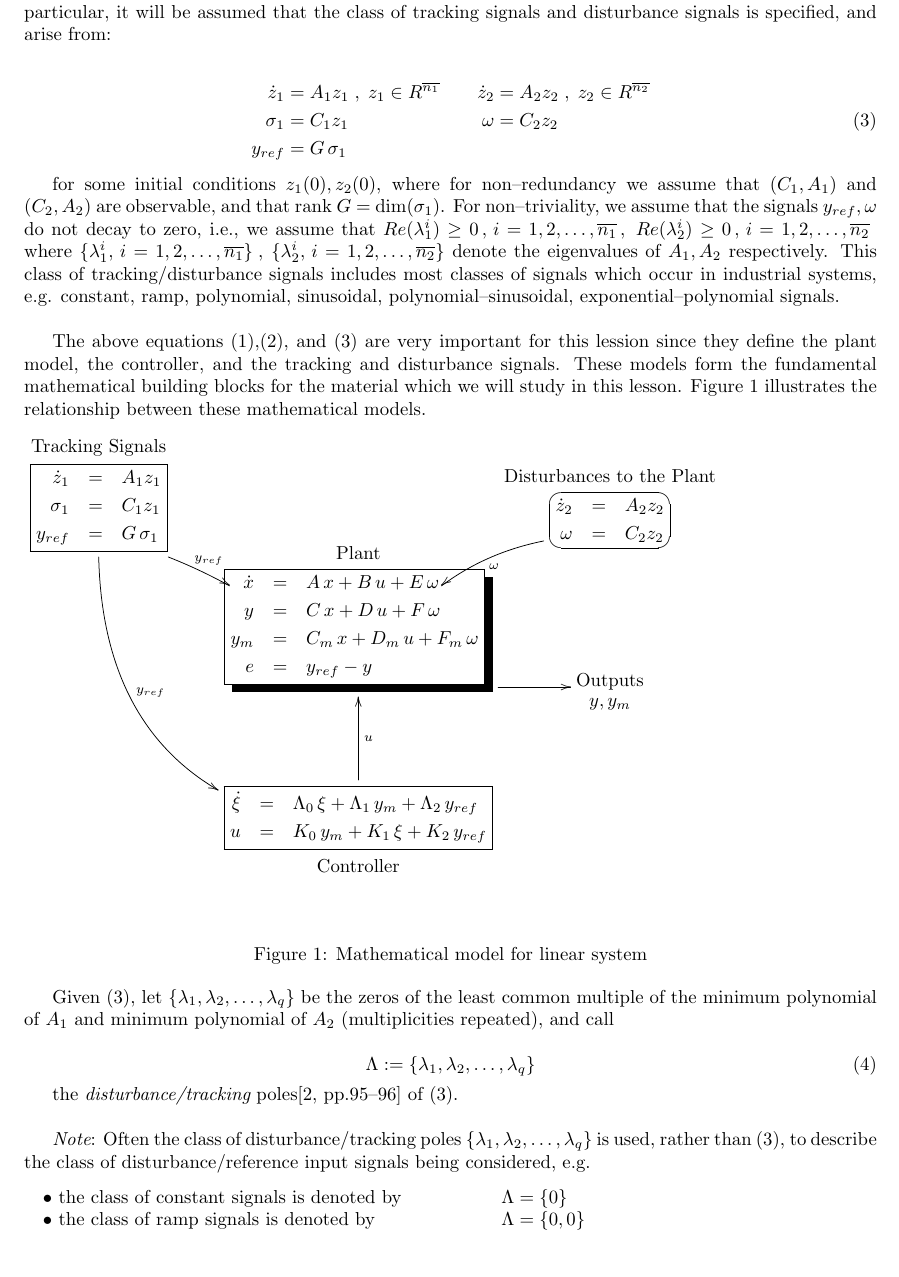
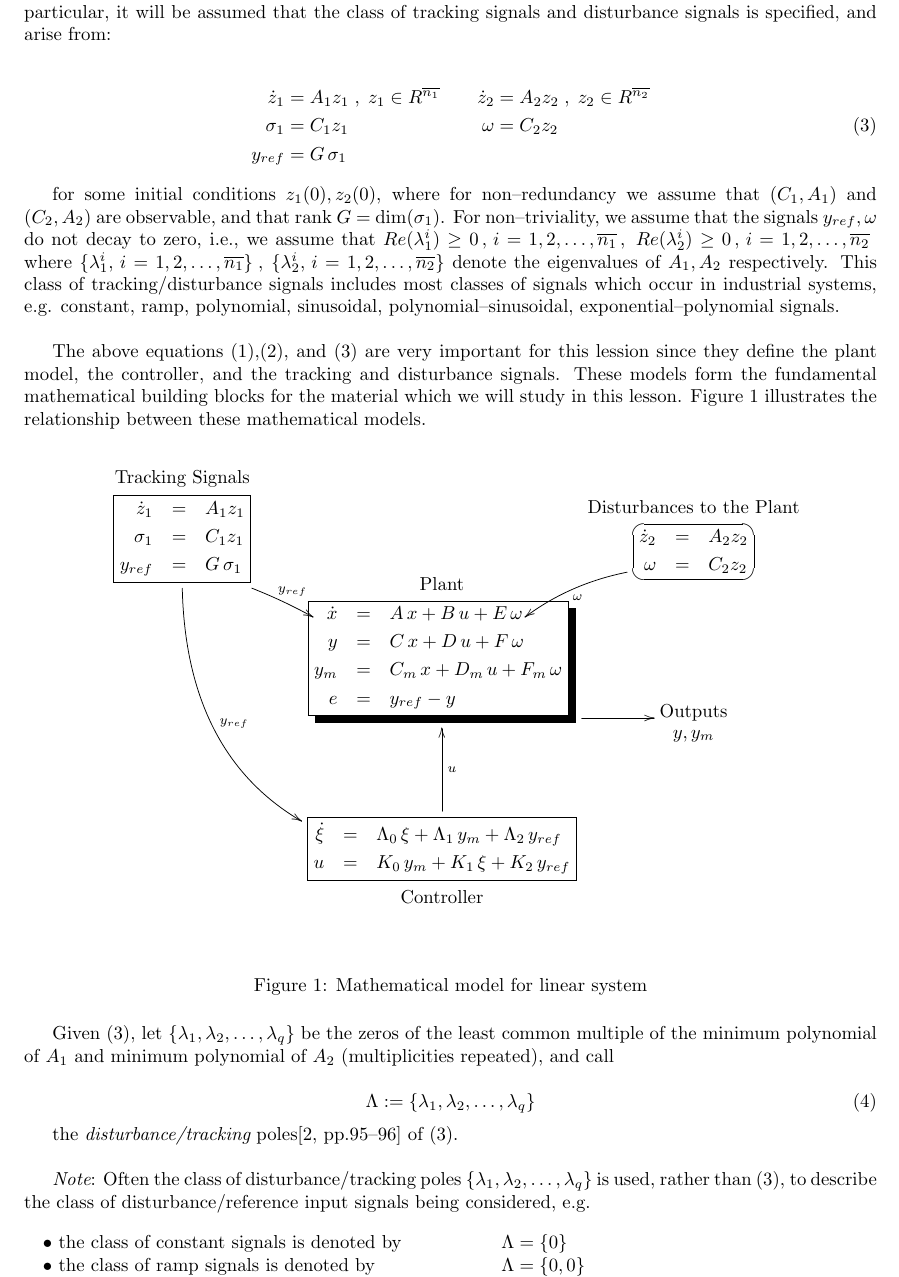
Before and after one commit to JoshuaKim6502/Minpoly, a LaTeX document (minpoly.tex): part of page 3 of 5, cut so that both start at the same text, the shorter picture padded with empty space. Compiled offline with pdfLaTeX.

Commit message:
Center align figure 1

```diff
--- a/minpoly.tex
+++ b/minpoly.tex
@@ -2,9 +2,9 @@
 \usepackage{amsmath}
 \usepackage{theorem}
 \usepackage[all]{xy}
+\usepackage[a4paper, left=25mm,right=25mm,top=25mm,bottom=25mm]{geometry}
 \usepackage{fancybox}
 \usepackage{fancyhdr}
-\usepackage[left=25mm,right=25mm,top=25mm,bottom=25mm]{geometry}
 
 \theoremstyle{plain} %
 {\theorembodyfont{\normalfont}
@@ -228,9 +228,10 @@ define the plant model, the controller, and the tracking and
 disturbance signals. These models form the fundamental
 mathematical building blocks for the material which we will study
 in this lesson. Figure \ref{model-ls} illustrates the
-relationship between these mathematical models.
+relationship between these mathematical models.\\
 
 \begin{figure}[h]
+~\centering %
 \xymatrix{ & & \\%
     \fbox{\begin{Beqnarray*} % Tracking Signals
             \dot{z}_1 &=& A_1 z_1 \\ %
```
Also changed, not shown: minpoly.pdf.
